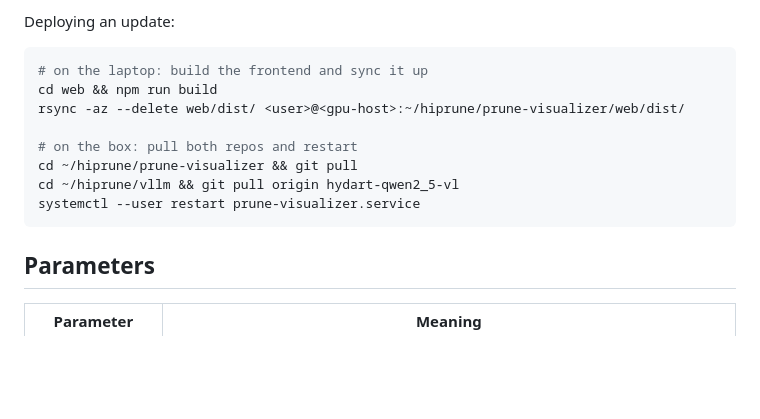
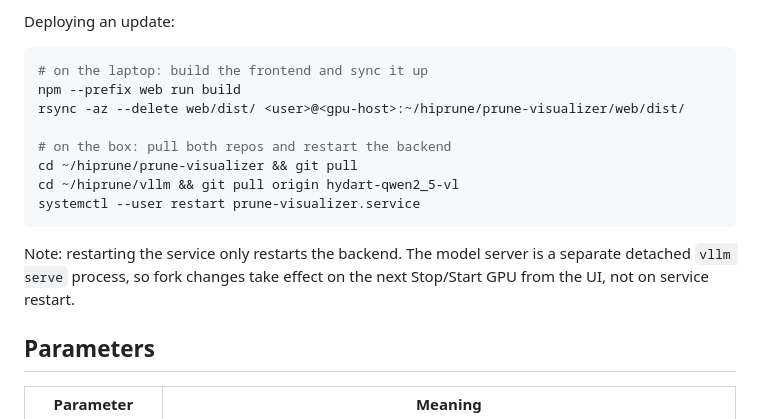
Before and after one commit to JoeScharpf/prune-visualizer, a Markdown page: README.md, the part around the change. Drawn GitHub-style; blank space fills up the shorter version.

Commit message:
Fix deploy snippet rsync path and note model-server restart nuance

````diff
--- a/README.md
+++ b/README.md
@@ -135,14 +135,18 @@ Deploying an update:
 
 ```bash
 # on the laptop: build the frontend and sync it up
-cd web && npm run build
+npm --prefix web run build
 rsync -az --delete web/dist/ <user>@<gpu-host>:~/hiprune/prune-visualizer/web/dist/
 
-# on the box: pull both repos and restart
+# on the box: pull both repos and restart the backend
 cd ~/hiprune/prune-visualizer && git pull
 cd ~/hiprune/vllm && git pull origin hydart-qwen2_5-vl
 systemctl --user restart prune-visualizer.service
 ```
+
+Note: restarting the service only restarts the backend. The model server
+is a separate detached `vllm serve` process, so fork changes take effect
+on the next Stop/Start GPU from the UI, not on service restart.
 
 ## Parameters
 
````
